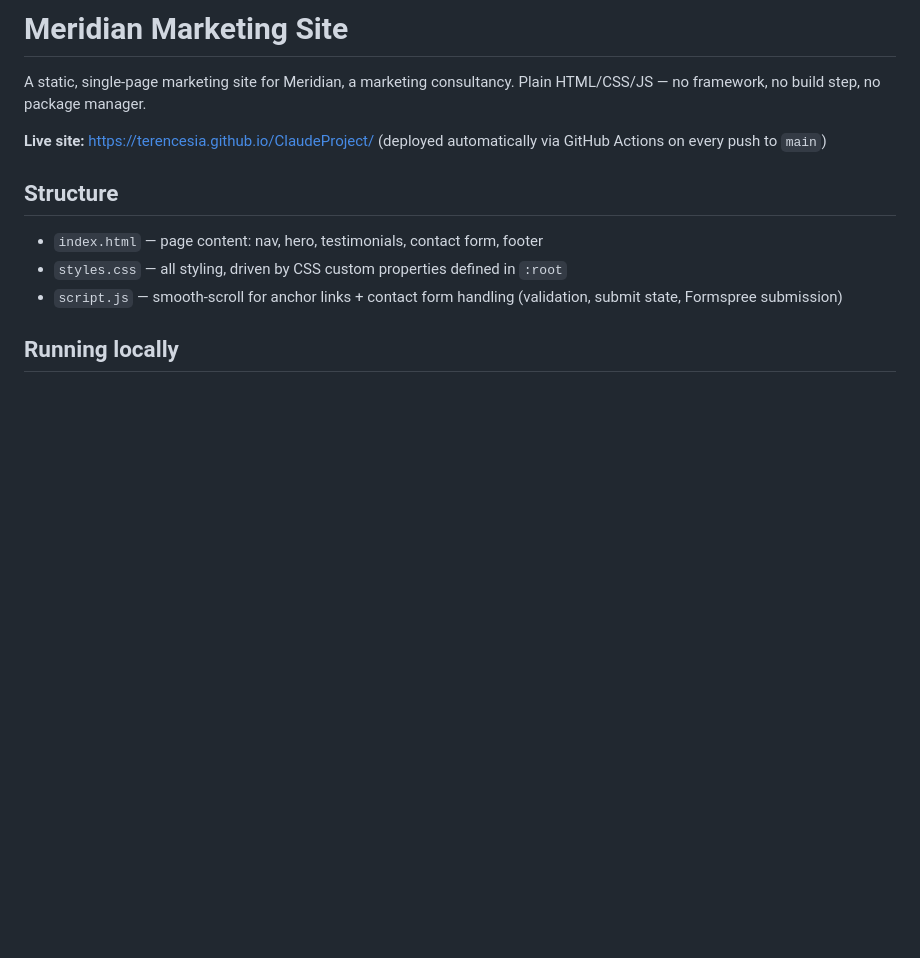
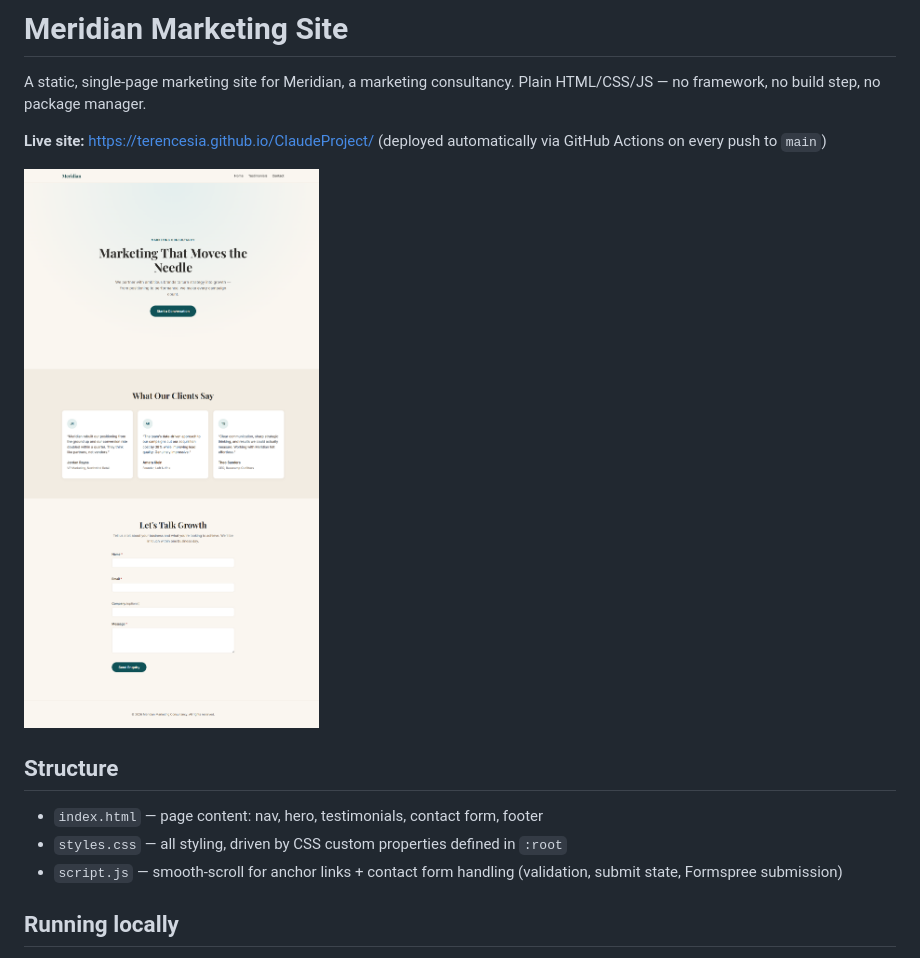
Before and after one commit to TerenceSia/ClaudeProject, a Markdown page: README.md, the part around the change. Drawn GitHub-style; pictures changed too: assets/screenshot.png (added); blank space fills up the shorter version.

Commit message:
Add site screenshot to README and project-level Playwright MCP config
Screenshot captured via Playwright MCP against the live GitHub Pages site.

Co-Authored-By: Claude Sonnet 5 <noreply@anthropic.com>

```diff
--- a/README.md
+++ b/README.md
@@ -3,6 +3,8 @@
 A static, single-page marketing site for Meridian, a marketing consultancy. Plain HTML/CSS/JS — no framework, no build step, no package manager.
 
 **Live site:** https://terencesia.github.io/ClaudeProject/ (deployed automatically via GitHub Actions on every push to `main`)
+
+![Screenshot of the Meridian marketing site](assets/screenshot.png)
 
 ## Structure
 
```
Also changed, not shown: 1 other file.
